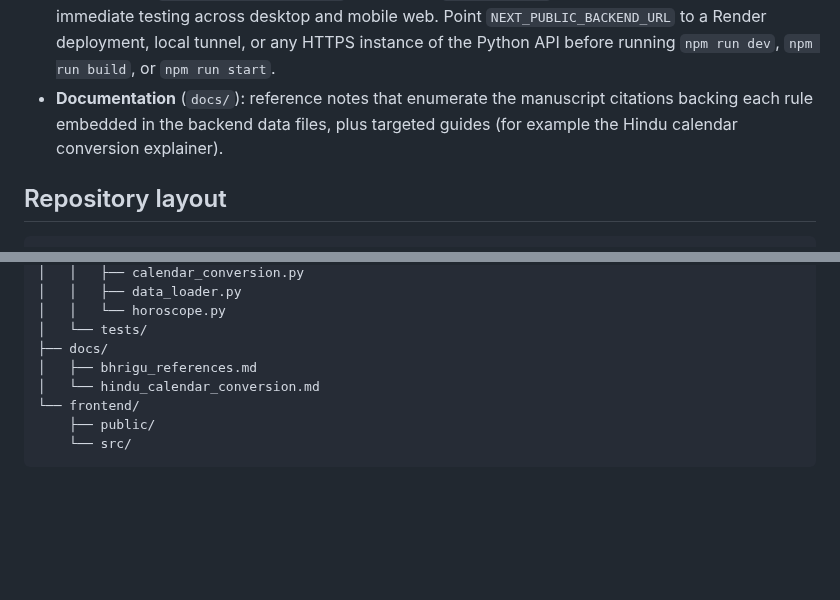
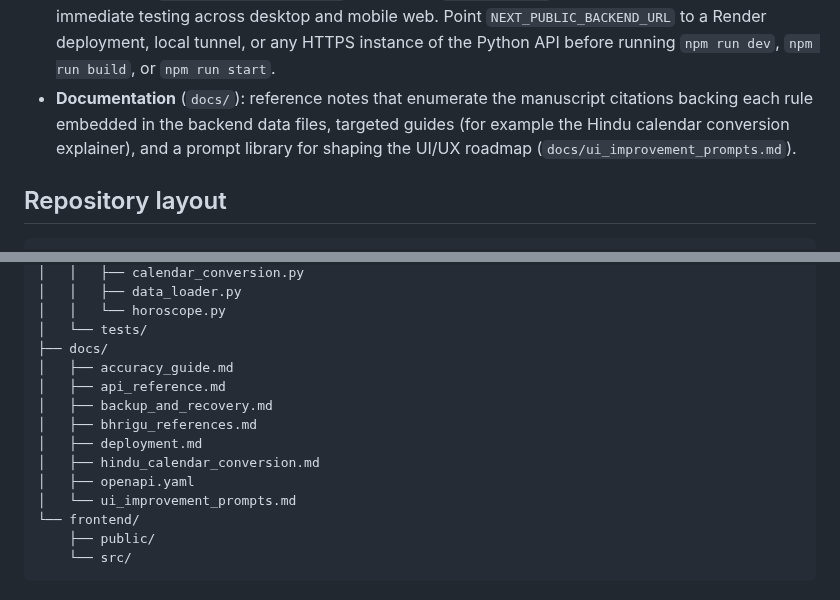
Before and after one commit to hisr2024/BhriguWelt, a Markdown page: README.md, 2 parts joined by grey strips. Rendered like a GitHub page; blank space fills up the shorter version.

Commit message:
Add UI/UX improvement prompt library

```diff
--- a/README.md
+++ b/README.md
@@ -25,8 +25,9 @@ references to manuscript folios.
   instance of the Python API before running `npm run dev`, `npm run build`, or
   `npm run start`.
 - **Documentation** (`docs/`): reference notes that enumerate the manuscript
-  citations backing each rule embedded in the backend data files, plus targeted
-  guides (for example the Hindu calendar conversion explainer).
+  citations backing each rule embedded in the backend data files, targeted
+  guides (for example the Hindu calendar conversion explainer), and a prompt
+  library for shaping the UI/UX roadmap (`docs/ui_improvement_prompts.md`).
 
 ## Repository layout
 
@@ -45,8 +46,14 @@ references to manuscript folios.
 │   │   └── horoscope.py
 │   └── tests/
 ├── docs/
+│   ├── accuracy_guide.md
+│   ├── api_reference.md
+│   ├── backup_and_recovery.md
 │   ├── bhrigu_references.md
-│   └── hindu_calendar_conversion.md
+│   ├── deployment.md
+│   ├── hindu_calendar_conversion.md
+│   ├── openapi.yaml
+│   └── ui_improvement_prompts.md
 └── frontend/
     ├── public/
     └── src/
```
Also changed, not shown: docs/ui_improvement_prompts.md (added, +33 -0 lines).
